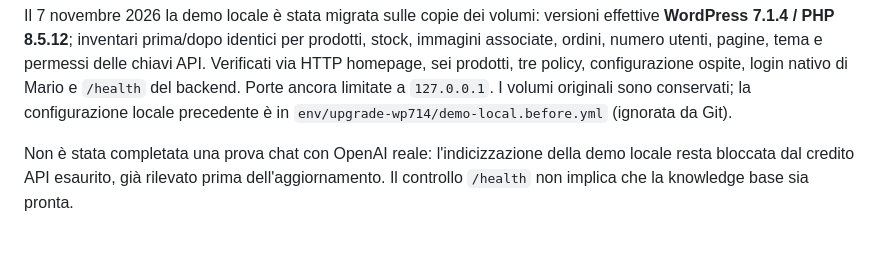
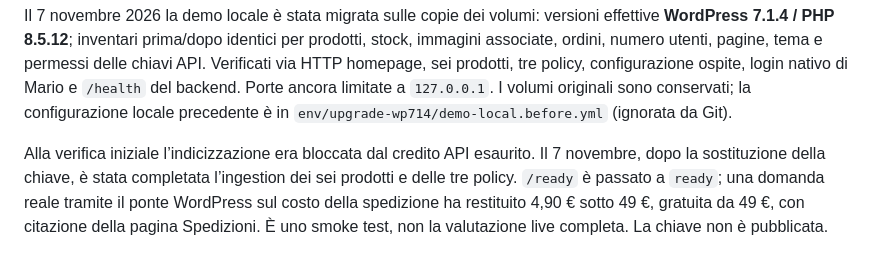
Before and after one commit to emilianogastaldo/woo-rag-assistant, a Markdown page: docs/wordpress-7.1.4.md, the part around the change. Rendered like a GitHub page.

Commit message:
docs: record successful live chat smoke check

```diff
--- a/docs/wordpress-7.1.4.md
+++ b/docs/wordpress-7.1.4.md
@@ -54,6 +54,9 @@ configurazione ospite, login nativo di Mario e `/health` del backend. Porte anco
 limitate a `127.0.0.1`. I volumi originali sono conservati; la configurazione locale
 precedente è in `env/upgrade-wp714/demo-local.before.yml` (ignorata da Git).
 
-Non è stata completata una prova chat con OpenAI reale: l'indicizzazione della demo
-locale resta bloccata dal credito API esaurito, già rilevato prima dell'aggiornamento.
-Il controllo `/health` non implica che la knowledge base sia pronta.
+Alla verifica iniziale l’indicizzazione era bloccata dal credito API esaurito.
+Il 7 novembre, dopo la sostituzione della chiave, è stata completata l’ingestion
+dei sei prodotti e delle tre policy. `/ready` è passato a `ready`; una domanda
+reale tramite il ponte WordPress sul costo della spedizione ha restituito 4,90 €
+sotto 49 €, gratuita da 49 €, con citazione della pagina Spedizioni.
+È uno smoke test, non la valutazione live completa. La chiave non è pubblicata.
```
